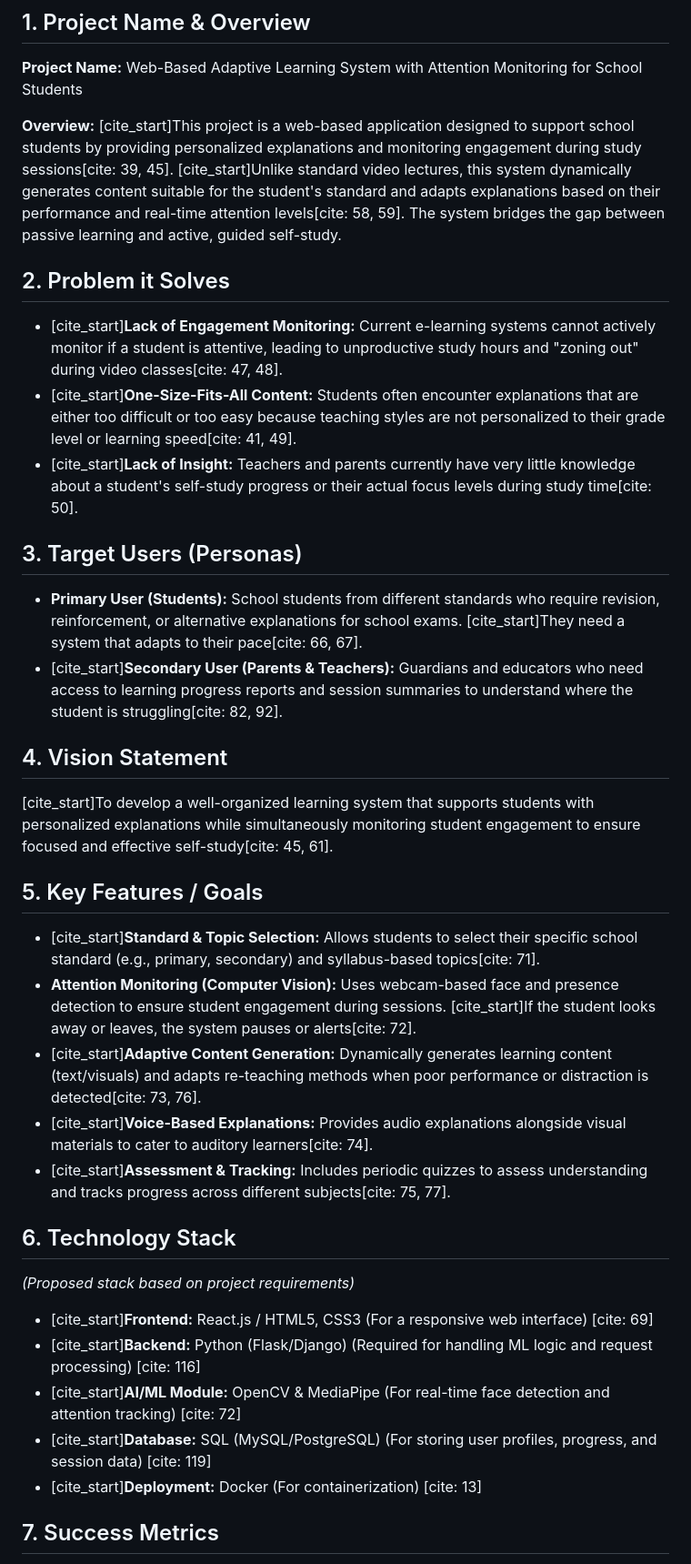
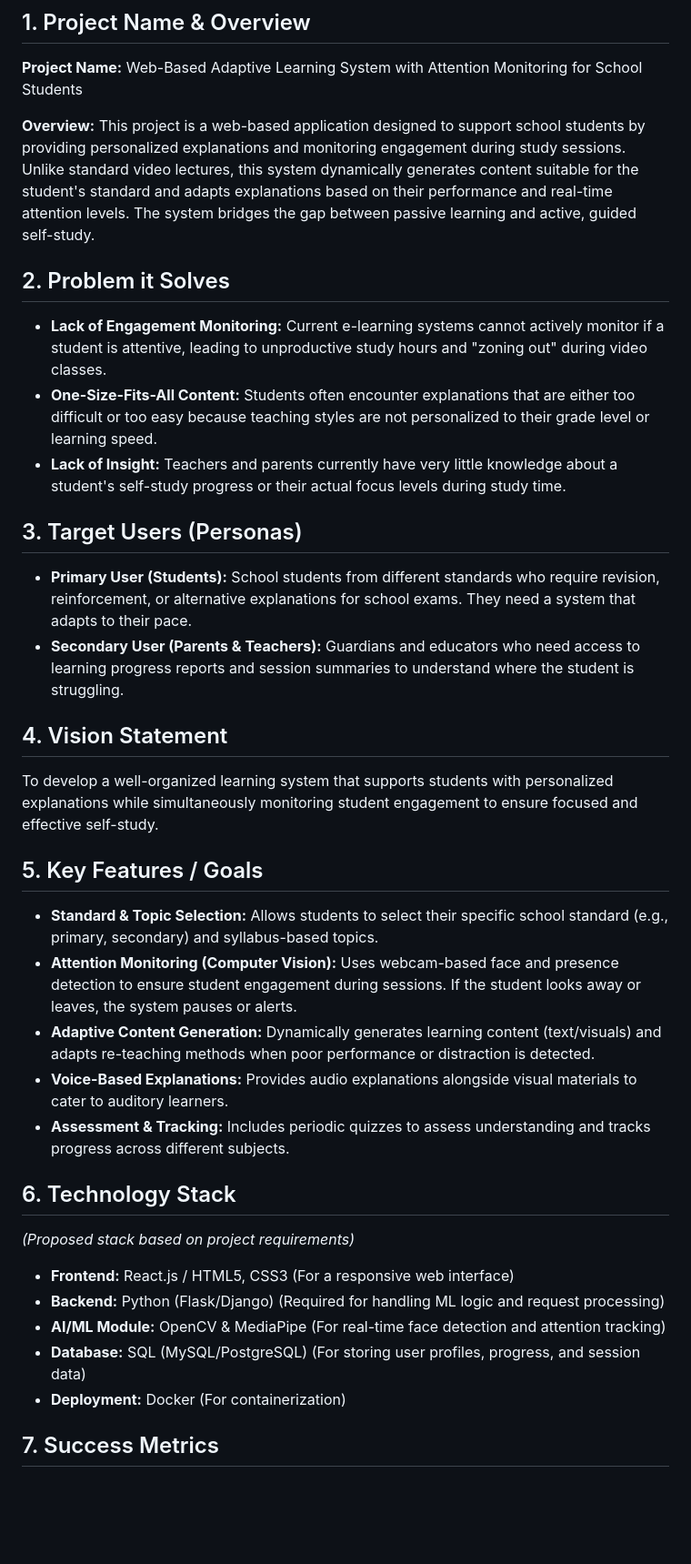
Before and after one commit to Abinav-01/adaptive-learning-system, a Markdown page: README.md, the part around one of its changes. Shown at 91% size. Rendered like a GitHub page; blank space fills up the shorter version.

```diff
--- a/README.md
+++ b/README.md
@@ -4,34 +6,34 @@
 **Project Name:** Web-Based Adaptive Learning System with Attention Monitoring for School Students
 
 **Overview:**
-[cite_start]This project is a web-based application designed to support school students by providing personalized explanations and monitoring engagement during study sessions[cite: 39, 45]. [cite_start]Unlike standard video lectures, this system dynamically generates content suitable for the student's standard and adapts explanations based on their performance and real-time attention levels[cite: 58, 59]. The system bridges the gap between passive learning and active, guided self-study.
+This project is a web-based application designed to support school students by providing personalized explanations and monitoring engagement during study sessions. Unlike standard video lectures, this system dynamically generates content suitable for the student's standard and adapts explanations based on their performance and real-time attention levels. The system bridges the gap between passive learning and active, guided self-study.
 
 ## 2. Problem it Solves
-* [cite_start]**Lack of Engagement Monitoring:** Current e-learning systems cannot actively monitor if a student is attentive, leading to unproductive study hours and "zoning out" during video classes[cite: 47, 48].
-* [cite_start]**One-Size-Fits-All Content:** Students often encounter explanations that are either too difficult or too easy because teaching styles are not personalized to their grade level or learning speed[cite: 41, 49].
-* [cite_start]**Lack of Insight:** Teachers and parents currently have very little knowledge about a student's self-study progress or their actual focus levels during study time[cite: 50].
+* **Lack of Engagement Monitoring:** Current e-learning systems cannot actively monitor if a student is attentive, leading to unproductive study hours and "zoning out" during video classes.
+* **One-Size-Fits-All Content:** Students often encounter explanations that are either too difficult or too easy because teaching styles are not personalized to their grade level or learning speed.
+* **Lack of Insight:** Teachers and parents currently have very little knowledge about a student's self-study progress or their actual focus levels during study time.
 
 ## 3. Target Users (Personas)
-* **Primary User (Students):** School students from different standards who require revision, reinforcement, or alternative explanations for school exams. [cite_start]They need a system that adapts to their pace[cite: 66, 67].
-* [cite_start]**Secondary User (Parents & Teachers):** Guardians and educators who need access to learning progress reports and session summaries to understand where the student is struggling[cite: 82, 92].
+* **Primary User (Students):** School students from different standards who require revision, reinforcement, or alternative explanations for school exams. They need a system that adapts to their pace.
+* **Secondary User (Parents & Teachers):** Guardians and educators who need access to learning progress reports and session summaries to understand where the student is struggling.
 
 ## 4. Vision Statement
-[cite_start]To develop a well-organized learning system that supports students with personalized explanations while simultaneously monitoring student engagement to ensure focused and effective self-study[cite: 45, 61].
+To develop a well-organized learning system that supports students with personalized explanations while simultaneously monitoring student engagement to ensure focused and effective self-study.
 
 ## 5. Key Features / Goals
-* [cite_start]**Standard & Topic Selection:** Allows students to select their specific school standard (e.g., primary, secondary) and syllabus-based topics[cite: 71].
-* **Attention Monitoring (Computer Vision):** Uses webcam-based face and presence detection to ensure student engagement during sessions. [cite_start]If the student looks away or leaves, the system pauses or alerts[cite: 72].
-* [cite_start]**Adaptive Content Generation:** Dynamically generates learning content (text/visuals) and adapts re-teaching methods when poor performance or distraction is detected[cite: 73, 76].
-* [cite_start]**Voice-Based Explanations:** Provides audio explanations alongside visual materials to cater to auditory learners[cite: 74].
-* [cite_start]**Assessment & Tracking:** Includes periodic quizzes to assess understanding and tracks progress across different subjects[cite: 75, 77].
+* **Standard & Topic Selection:** Allows students to select their specific school standard (e.g., primary, secondary) and syllabus-based topics.
+* **Attention Monitoring (Computer Vision):** Uses webcam-based face and presence detection to ensure student engagement during sessions. If the student looks away or leaves, the system pauses or alerts.
+* **Adaptive Content Generation:** Dynamically generates learning content (text/visuals) and adapts re-teaching methods when poor performance or distraction is detected.
+* **Voice-Based Explanations:** Provides audio explanations alongside visual materials to cater to auditory learners.
+* **Assessment & Tracking:** Includes periodic quizzes to assess understanding and tracks progress across different subjects.
 
 ## 6. Technology Stack
 *(Proposed stack based on project requirements)*
 
-* [cite_start]**Frontend:** React.js / HTML5, CSS3 (For a responsive web interface) [cite: 69]
-* [cite_start]**Backend:** Python (Flask/Django) (Required for handling ML logic and request processing) [cite: 116]
-* [cite_start]**AI/ML Module:** OpenCV & MediaPipe (For real-time face detection and attention tracking) [cite: 72]
-* [cite_start]**Database:** SQL (MySQL/PostgreSQL) (For storing user profiles, progress, and session data) [cite: 119]
-* [cite_start]**Deployment:** Docker (For containerization) [cite: 13]
+* **Frontend:** React.js / HTML5, CSS3 (For a responsive web interface)
+* **Backend:** Python (Flask/Django) (Required for handling ML logic and request processing)
+* **AI/ML Module:** OpenCV & MediaPipe (For real-time face detection and attention tracking)
+* **Database:** SQL (MySQL/PostgreSQL) (For storing user profiles, progress, and session data)
+* **Deployment:** Docker (For containerization)
 
 ## 7. Success Metrics
```
Also changed, not shown: other parts of README.md (+18 -14 lines).
